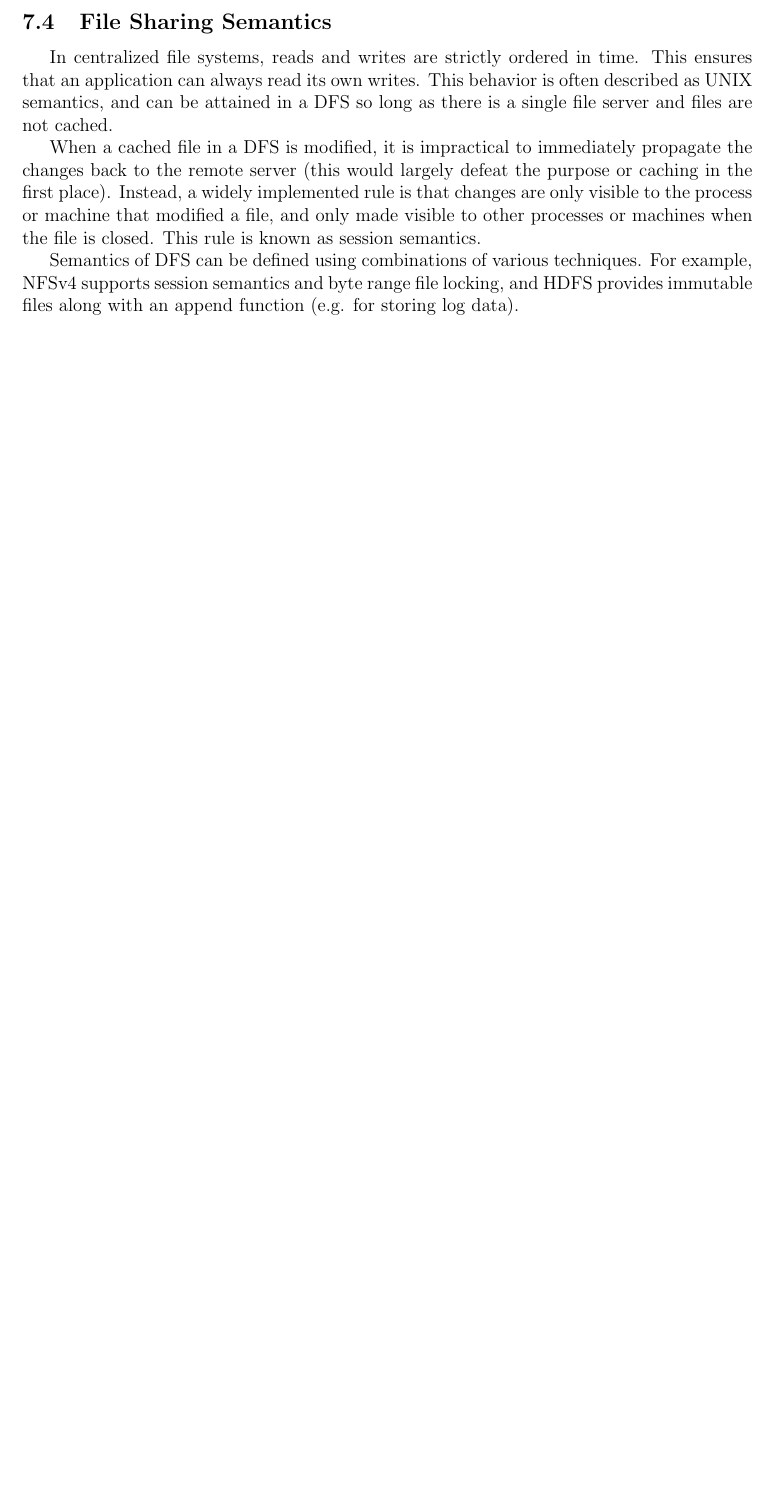
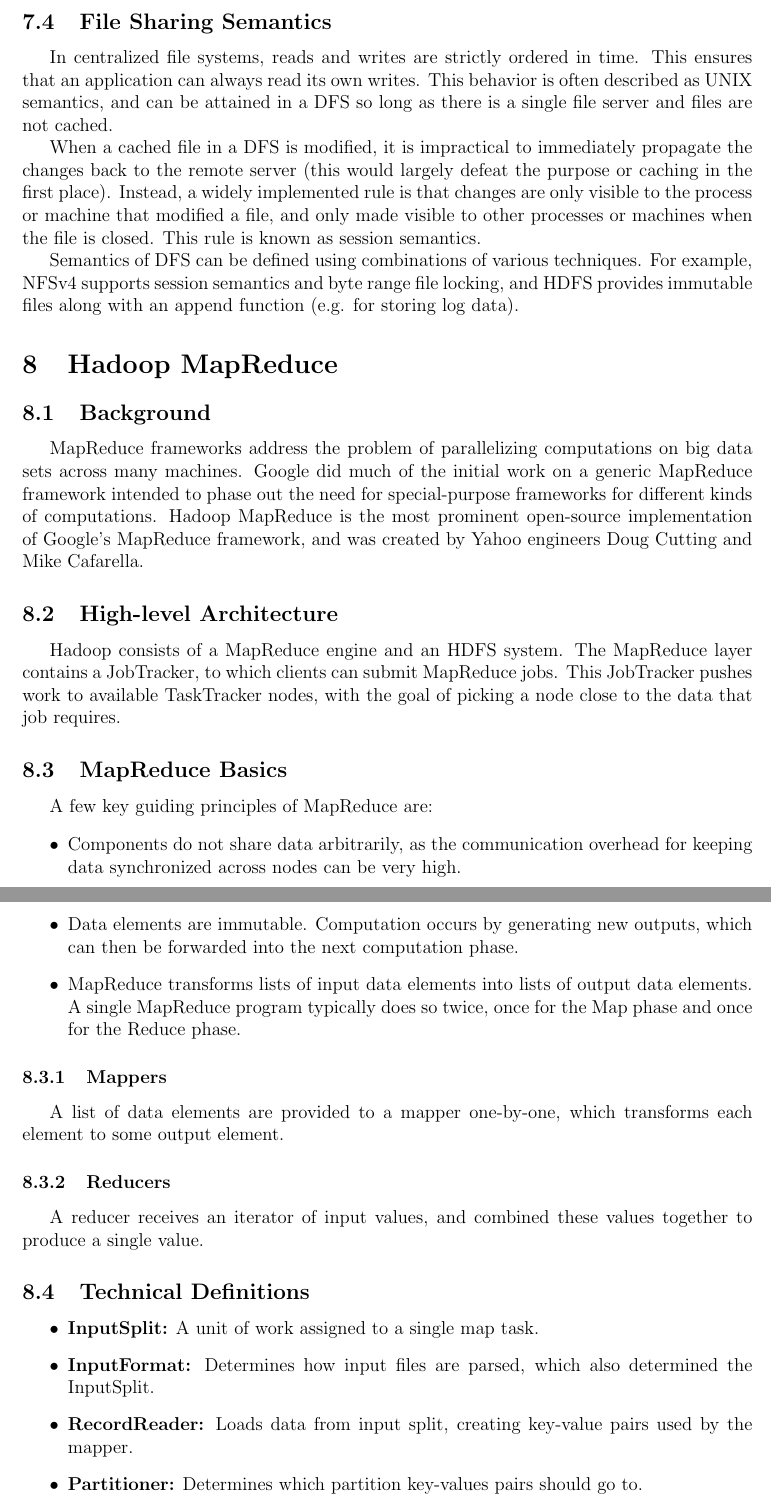
Before and after one commit to m-socha/ECE-454-Notes, a LaTeX document (notes.tex): part of page 13 of 13 before the commit and two parts of pages 13 and 14 of 14 after it, the two joined at a grey line, cut so that both start at the same text, the shorter picture padded with empty space. Compiled offline with pdfLaTeX.

Commit message:
Add MapReduce section

```diff
--- a/notes.tex
+++ b/notes.tex
@@ -329,3 +329,37 @@
 
       Semantics of DFS can be defined using combinations of various techniques. For example, NFSv4 supports session semantics and byte range file locking, and HDFS
       provides immutable files along with an append function (e.g. for storing log data).
+
+  \section{Hadoop MapReduce}
+
+    \subsection{Background}
+      MapReduce frameworks address the problem of parallelizing computations on big data sets across many machines. Google did much of the initial work on a generic
+      MapReduce framework intended to phase out the need for special-purpose frameworks for different kinds of computations. Hadoop MapReduce is the most prominent
+      open-source implementation of Google's MapReduce framework, and was created by Yahoo engineers Doug Cutting and Mike Cafarella.
+
+    \subsection{High-level Architecture}
+      Hadoop consists of a MapReduce engine and an HDFS system. The MapReduce layer contains a JobTracker, to which clients can submit MapReduce jobs. This JobTracker
+      pushes work to available TaskTracker nodes, with the goal of picking a node close to the data that job requires.
+
+    \subsection{MapReduce Basics}
+      A few key guiding principles of MapReduce are:
+      \begin{itemize}
+        \item Components do not share data arbitrarily, as the communication overhead for keeping data synchronized across nodes can be very high.
+        \item Data elements are immutable. Computation occurs by generating new outputs, which can then be forwarded into the next computation phase.
+        \item MapReduce transforms lists of input data elements into lists of output data elements. A single MapReduce program typically does so twice, once for the
+        Map phase and once for the Reduce phase.
+      \end{itemize}
+
+      \subsubsection{Mappers}
+        A list of data elements are provided to a mapper one-by-one, which transforms each element to some output element.
+
+      \subsubsection{Reducers}
+        A reducer receives an iterator of input values, and combined these values together to produce a single value.
+
+    \subsection{Technical Definitions}
+      \begin{itemize}
+        \item \textbf{InputSplit:} A unit of work assigned to a single map task.
+        \item \textbf{InputFormat:} Determines how input files are parsed, which also determined the InputSplit.
+        \item \textbf{RecordReader:} Loads data from input split, creating key-value pairs used by the mapper.
+        \item \textbf{Partitioner:} Determines which partition key-values pairs should go to.
+        \item \textbf{OutputFormatter:} Determines how output files are formatted.
```
Also changed, not shown: notes.tex (13 more changed lines).
